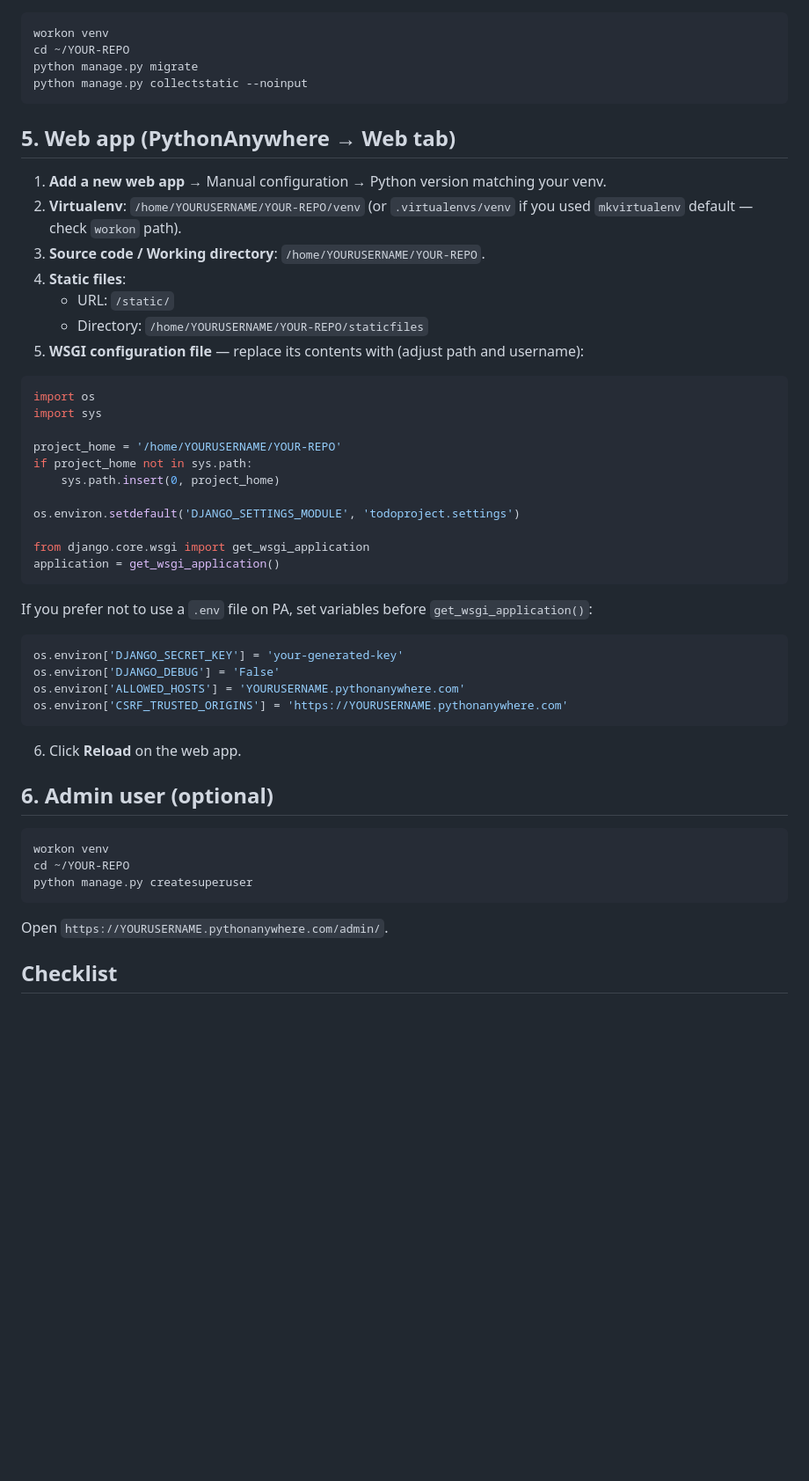
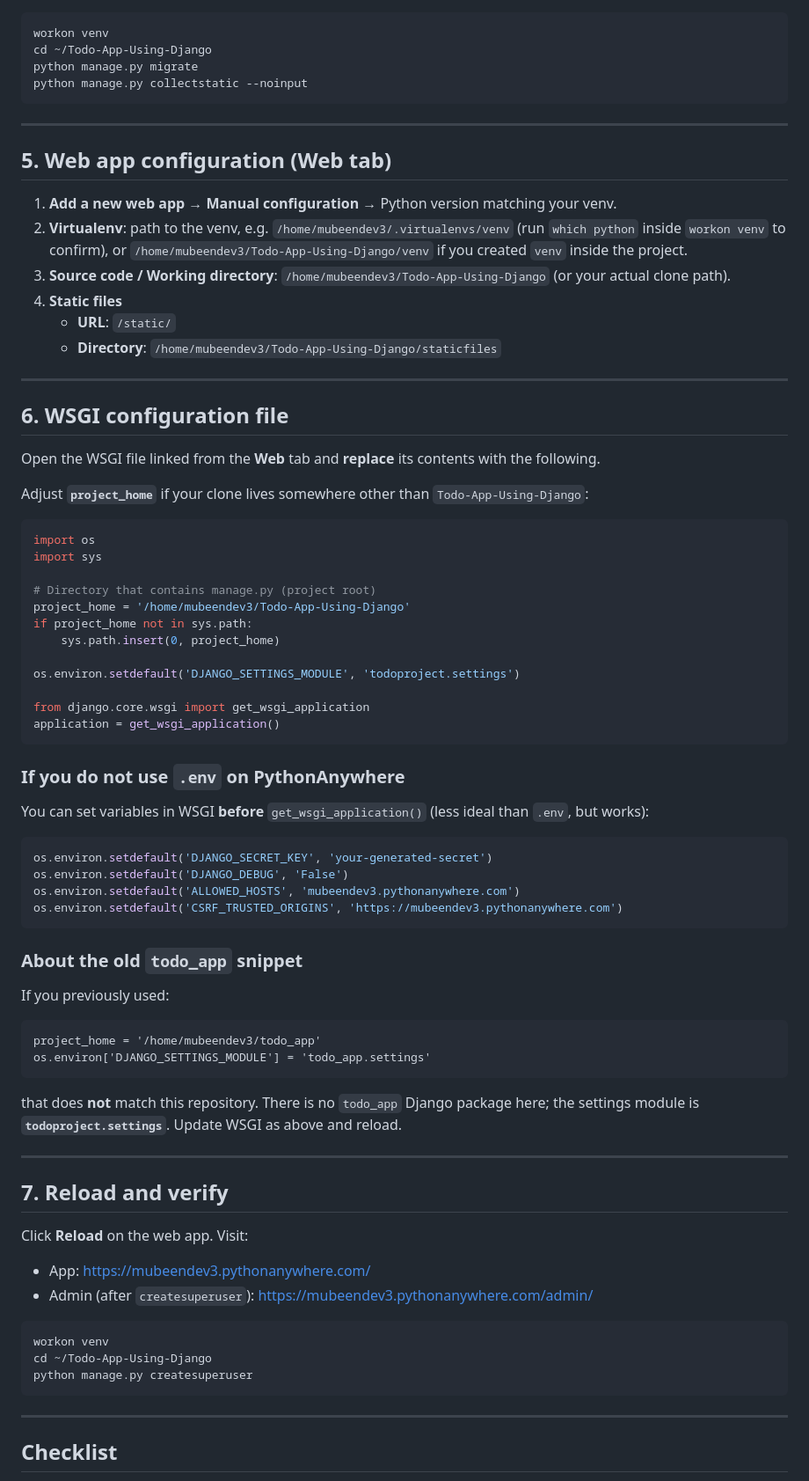
Before and after one commit to mubeendev3/Todo-App-Using-Django, a Markdown page: DEPLOY_PYTHONANYWHERE.md, the part around one of its changes. Shown at 88% size. Drawn GitHub-style; blank space fills up the shorter version.

````diff
--- a/DEPLOY_PYTHONANYWHERE.md
+++ b/DEPLOY_PYTHONANYWHERE.md
@@ -53,26 +89,36 @@ python -c "from django.core.management.utils import get_random_secret_key; print
 
 ```bash
 workon venv
-cd ~/YOUR-REPO
+cd ~/Todo-App-Using-Django
 python manage.py migrate
 python manage.py collectstatic --noinput
 ```
 
-## 5. Web app (PythonAnywhere → Web tab)
+---
 
-1. **Add a new web app** → Manual configuration → Python version matching your venv.
-2. **Virtualenv**: `/home/YOURUSERNAME/YOUR-REPO/venv` (or `.virtualenvs/venv` if you used `mkvirtualenv` default — check `workon` path).
-3. **Source code / Working directory**: `/home/YOURUSERNAME/YOUR-REPO`.
-4. **Static files**:
-   - URL: `/static/`
-   - Directory: `/home/YOURUSERNAME/YOUR-REPO/staticfiles`
-5. **WSGI configuration file** — replace its contents with (adjust path and username):
+## 5. Web app configuration (Web tab)
+
+1. **Add a new web app** → **Manual configuration** → Python version matching your venv.
+2. **Virtualenv**: path to the venv, e.g. `/home/mubeendev3/.virtualenvs/venv` (run `which python` inside `workon venv` to confirm), or `/home/mubeendev3/Todo-App-Using-Django/venv` if you created `venv` inside the project.
+3. **Source code / Working directory**: `/home/mubeendev3/Todo-App-Using-Django` (or your actual clone path).
+4. **Static files**
+   - **URL**: `/static/`
+   - **Directory**: `/home/mubeendev3/Todo-App-Using-Django/staticfiles`
+
+---
+
+## 6. WSGI configuration file
+
+Open the WSGI file linked from the **Web** tab and **replace** its contents with the following.
+
+Adjust **`project_home`** if your clone lives somewhere other than `Todo-App-Using-Django`:
 
 ```python
 import os
 import sys
 
-project_home = '/home/YOURUSERNAME/YOUR-REPO'
+# Directory that contains manage.py (project root)
+project_home = '/home/mubeendev3/Todo-App-Using-Django'
 if project_home not in sys.path:
     sys.path.insert(0, project_home)
 
@@ -82,26 +128,44 @@ from django.core.wsgi import get_wsgi_application
 application = get_wsgi_application()
 ```
 
-If you prefer not to use a `.env` file on PA, set variables before `get_wsgi_application()`:
+### If you do not use `.env` on PythonAnywhere
+
+You can set variables in WSGI **before** `get_wsgi_application()` (less ideal than `.env`, but works):
 
 ```python
-os.environ['DJANGO_SECRET_KEY'] = 'your-generated-key'
-os.environ['DJANGO_DEBUG'] = 'False'
-os.environ['ALLOWED_HOSTS'] = 'YOURUSERNAME.pythonanywhere.com'
-os.environ['CSRF_TRUSTED_ORIGINS'] = 'https://YOURUSERNAME.pythonanywhere.com'
+os.environ.setdefault('DJANGO_SECRET_KEY', 'your-generated-secret')
+os.environ.setdefault('DJANGO_DEBUG', 'False')
+os.environ.setdefault('ALLOWED_HOSTS', 'mubeendev3.pythonanywhere.com')
+os.environ.setdefault('CSRF_TRUSTED_ORIGINS', 'https://mubeendev3.pythonanywhere.com')
 ```
 
-6. Click **Reload** on the web app.
+### About the old `todo_app` snippet
 
-## 6. Admin user (optional)
+If you previously used:
+
+```text
+project_home = '/home/mubeendev3/todo_app'
+os.environ['DJANGO_SETTINGS_MODULE'] = 'todo_app.settings'
+```
+
+that does **not** match this repository. There is no `todo_app` Django package here; the settings module is **`todoproject.settings`**. Update WSGI as above and reload.
+
+---
+
+## 7. Reload and verify
+
+Click **Reload** on the web app. Visit:
+
+- App: https://mubeendev3.pythonanywhere.com/
+- Admin (after `createsuperuser`): https://mubeendev3.pythonanywhere.com/admin/
 
 ```bash
 workon venv
-cd ~/YOUR-REPO
+cd ~/Todo-App-Using-Django
 python manage.py createsuperuser
 ```
 
-Open `https://YOURUSERNAME.pythonanywhere.com/admin/`.
+---
 
 ## Checklist
 
````
Also changed, not shown: other parts of DEPLOY_PYTHONANYWHERE.md (+71 -26 lines), README.md (added, +104 -0 lines).
